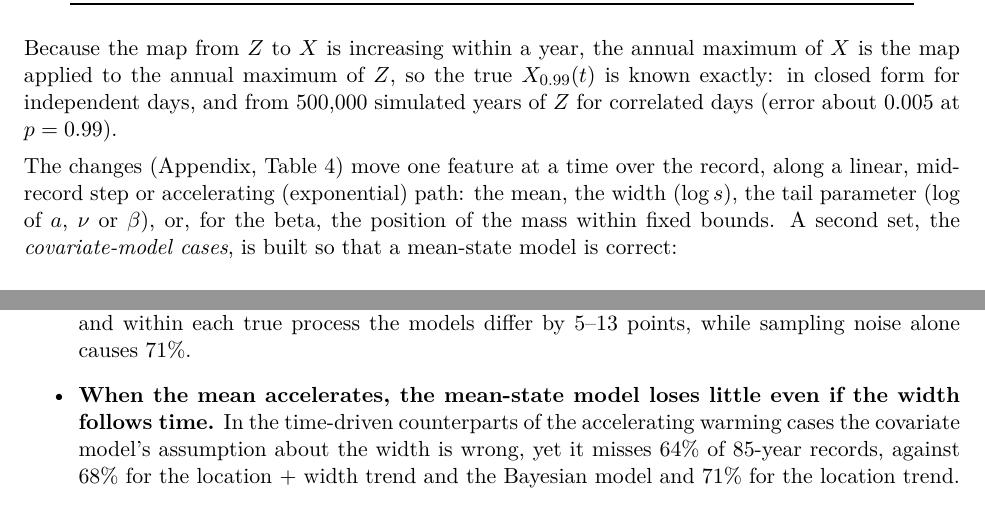
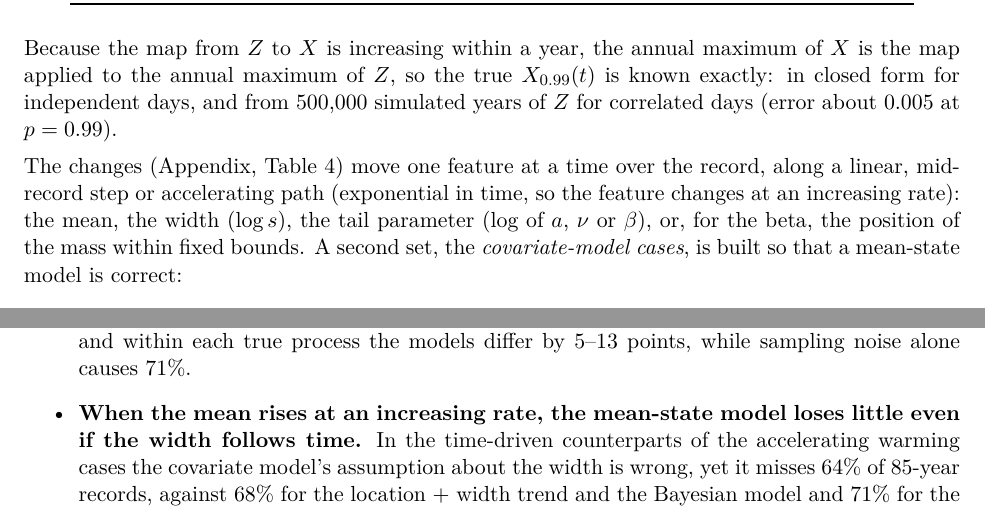
Before and after one commit to Sustainable-Solutions-Lab/extreme-trend-detection, a LaTeX document (report/report.tex): two parts of pages 6 and 24 of 37, joined at a grey line, cut so that both start at the same text. Compiled offline with pdfLaTeX.

Commit message:
Report: 'the mean rises at an increasing rate' instead of 'the mean accelerates'; define the accelerating path
Co-Authored-By: Claude Opus 5.5 <noreply@anthropic.com>

```diff
--- a/report/report.tex
+++ b/report/report.tex
@@ -221,7 +221,8 @@ for independent days, and from 500,000 simulated years of $Z$ for correlated day
 0.005 at $p=0.99$).
 
 The changes (Appendix, Table~\ref{tab:cases}) move one feature at a time over the record, along
-a linear, mid-record step or accelerating (exponential) path: the mean, the width ($\log s$), the
+a linear, mid-record step or accelerating path (exponential in time, so the feature changes at an
+increasing rate): the mean, the width ($\log s$), the
 tail parameter (log of $a$, $\nu$ or $\beta$), or, for the beta, the position of the mass within
 fixed bounds. A second set, the \emph{covariate-model cases}, is built so that a mean-state model
 is correct:
@@ -584,7 +585,7 @@ Table~\ref{tab:wrongdetail} splits the misses into under- and overstatement.}
 \item \textbf{For 30-year records the choice matters little}: every model misses 66--87\% of
   records, and within each true process the models differ by 5--13 points, while sampling noise
   alone causes 71\%.
-\item \textbf{When the mean accelerates, the mean-state model loses little even if the width follows
+\item \textbf{When the mean rises at an increasing rate, the mean-state model loses little even if the width follows
   time.} In the time-driven counterparts of the accelerating warming cases the covariate model's
   assumption about the width is wrong, yet it misses 64\% of 85-year records, against 68\% for the
   location + width trend and the Bayesian model and 71\% for the location trend. The time-trend
```
Also changed, not shown: README.md, report/report.pdf, report/report.tex (4 more changed lines).
